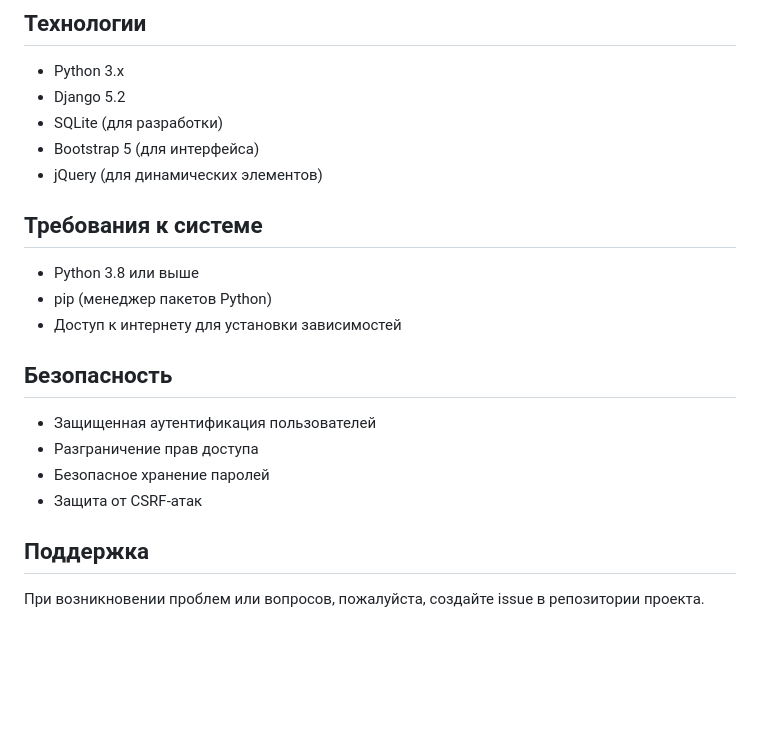
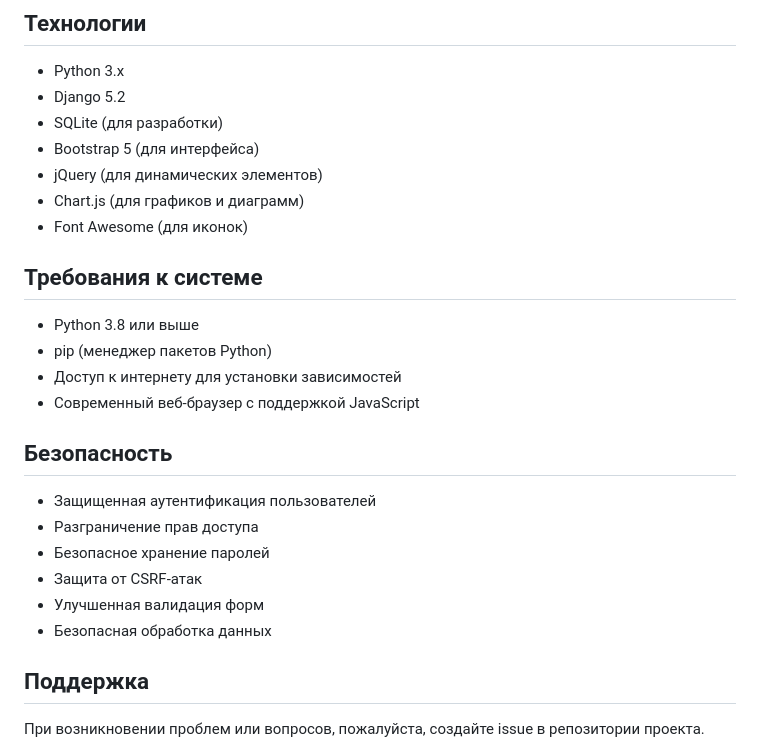
Before and after one commit to teinrus/chehcontrol, a Markdown page: README.md, the part around one of its changes. Drawn GitHub-style; blank space fills up the shorter version.

```diff
--- a/README.md
+++ b/README.md
@@ -88,12 +119,15 @@ python manage.py runserver
 - SQLite (для разработки)
 - Bootstrap 5 (для интерфейса)
 - jQuery (для динамических элементов)
+- Chart.js (для графиков и диаграмм)
+- Font Awesome (для иконок)
 
 ## Требования к системе
 
 - Python 3.8 или выше
 - pip (менеджер пакетов Python)
 - Доступ к интернету для установки зависимостей
+- Современный веб-браузер с поддержкой JavaScript
 
 ## Безопасность
 
@@ -101,6 +135,8 @@ python manage.py runserver
 - Разграничение прав доступа
 - Безопасное хранение паролей
 - Защита от CSRF-атак
+- Улучшенная валидация форм
+- Безопасная обработка данных
 
 ## Поддержка
 
```
Also changed, not shown: other parts of README.md (+33 -2 lines).
